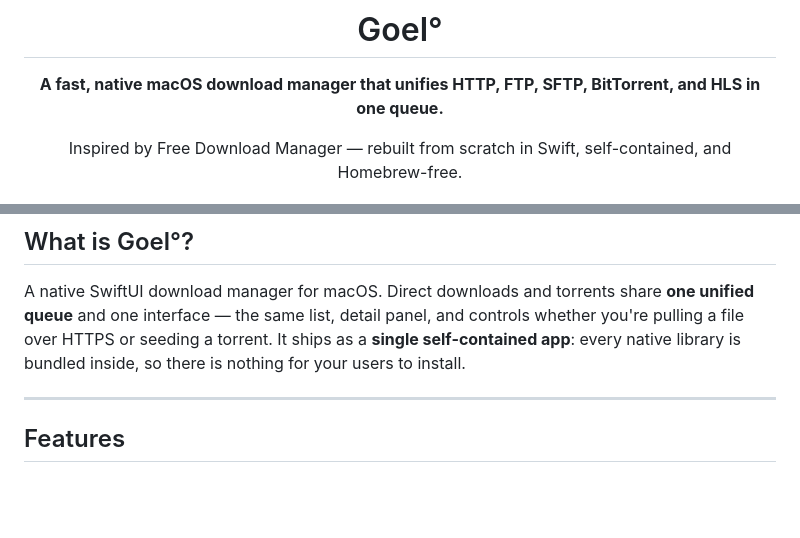
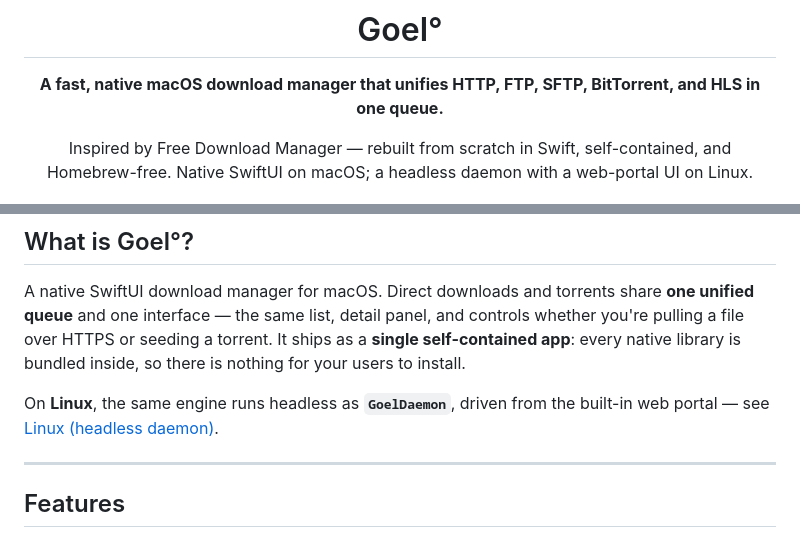
Before and after one commit to vinitkumargoel/goel, a Markdown page: README.md, 2 parts joined by grey strips. GitHub-like rendering; blank space fills up the shorter version.

```diff
--- a/README.md
+++ b/README.md
@@ -6,5 +6,5 @@
 
 **A fast, native macOS download manager that unifies HTTP, FTP, SFTP, BitTorrent, and HLS in one queue.**
 
-Inspired by Free Download Manager — rebuilt from scratch in Swift, self-contained, and Homebrew-free.
+Inspired by Free Download Manager — rebuilt from scratch in Swift, self-contained, and Homebrew-free. Native SwiftUI on macOS; a headless daemon with a web-portal UI on Linux.
 
@@ -23,6 +23,8 @@ A native SwiftUI download manager for macOS. Direct downloads and torrents share
 and one interface — the same list, detail panel, and controls whether you're pulling a file over HTTPS
 or seeding a torrent. It ships as a **single self-contained app**: every native library is bundled
 inside, so there is nothing for your users to install.
+
+On **Linux**, the same engine runs headless as **`GoelDaemon`**, driven from the built-in web portal — see [Linux (headless daemon)](#linux-headless-daemon).
 
 ---
 
```
Also changed, not shown: other parts of README.md (+46 -5 lines).
